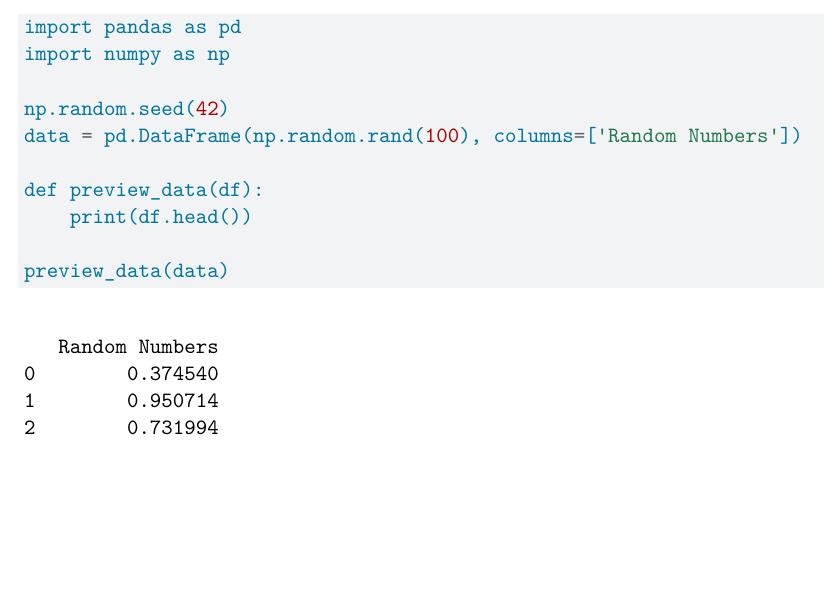
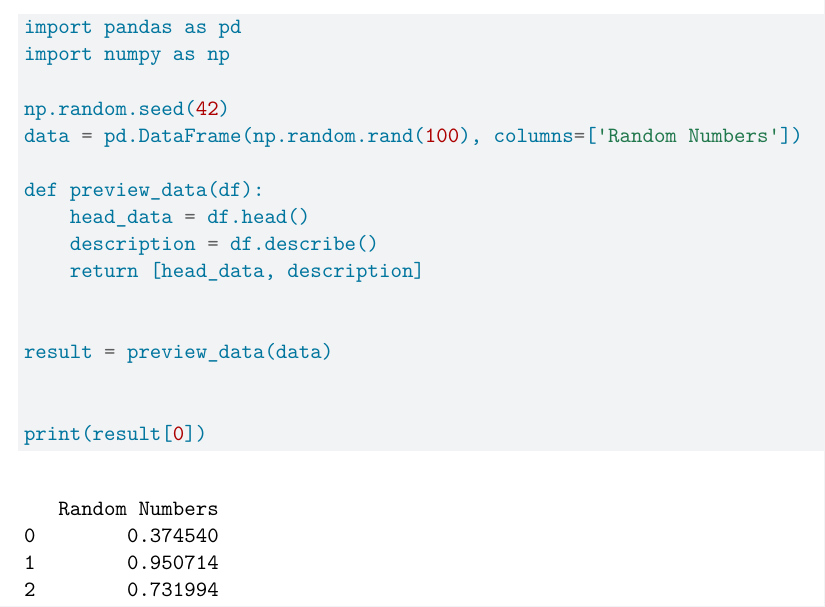
Before and after one commit to skimmy28/pset3partner, a Quarto document (ps3_pair.qmd): part of the page, cut so that both start at the same text, the shorter picture padded with empty space. Rendered offline with R 4.5, knitr and Pandoc in place of Quarto, then LaTeX, with nearby package versions.

Commit message:
added code

```diff
--- a/ps3_pair.qmd
+++ b/ps3_pair.qmd
@@ -26,6 +26,12 @@ np.random.seed(42)
 data = pd.DataFrame(np.random.rand(100), columns=['Random Numbers'])
 
 def preview_data(df):
-    print(df.head())
+    head_data = df.head()
+    description = df.describe()
+    return [head_data, description]
 
-preview_data(data)
+
+result = preview_data(data)
+
+
+print(result[0])
```
Also changed, not shown: ps3_pair.qmd (1 more changed lines).
